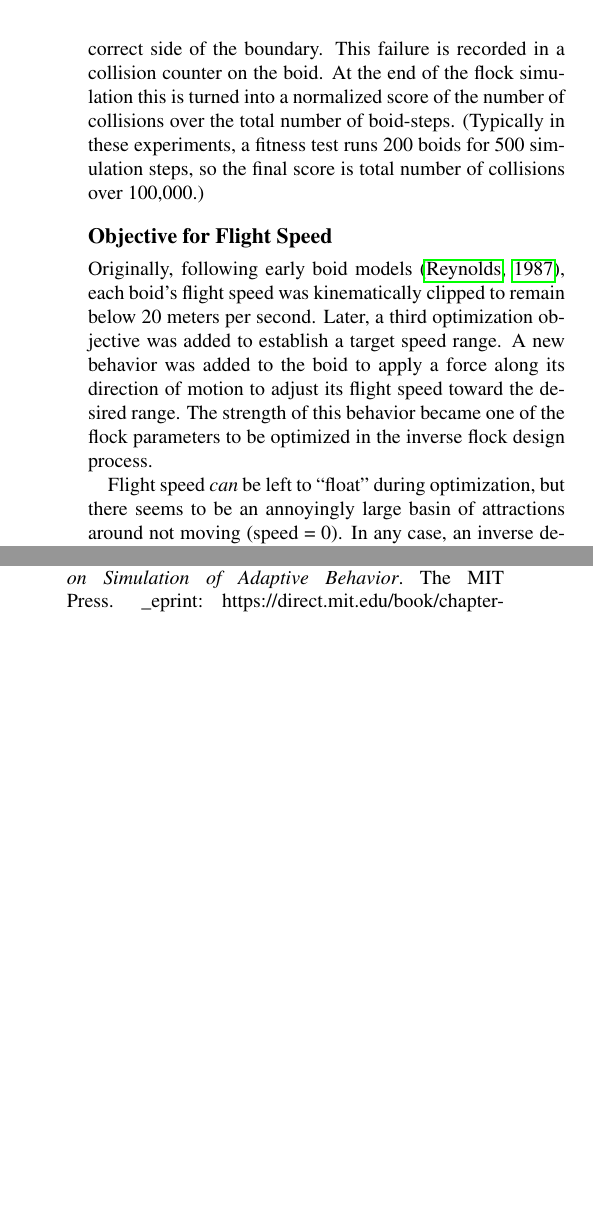
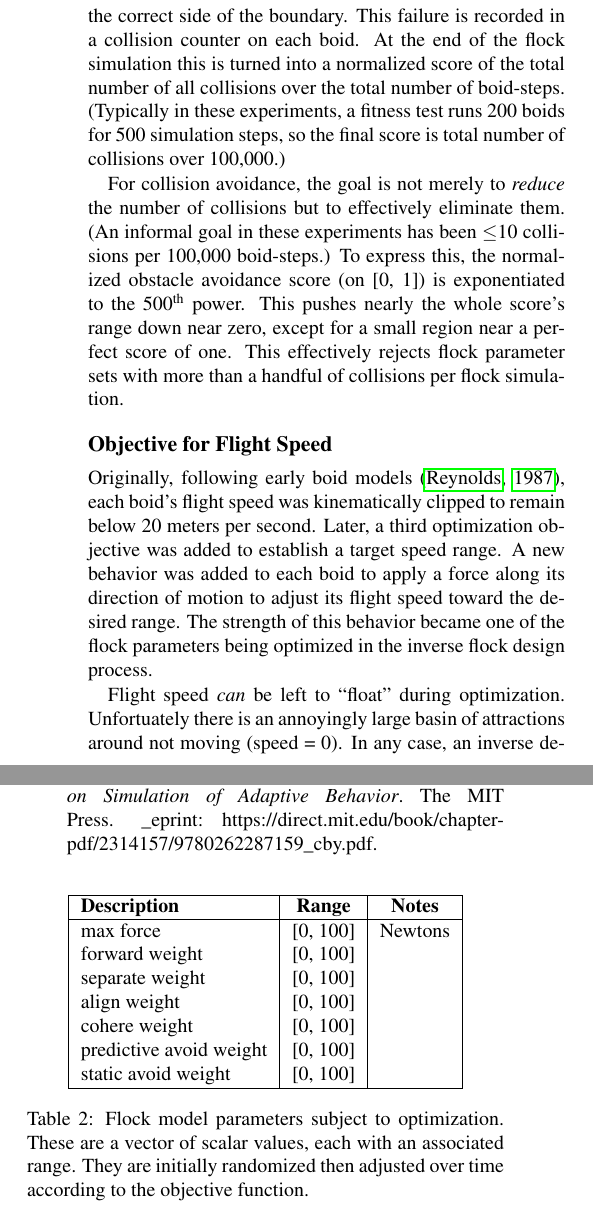
Before and after one commit to cwreynolds/evoflock, a LaTeX paper (doc/EvoFlock paper/EvoFlock.tex): two parts of the columns of pages 4 and 5 of 6 before the commit and two parts of the columns of pages 4 and 5 of 7 after it, joined at a grey line, cut so that both start at the same text, the shorter picture padded with empty space. Compiled offline with pdfLaTeX.

Commit message:
Testing alternatives to nonlinearity in Flock::obstacleCollisionsScore().
Left it at pow(score, 500).

A few small edits to the paper, started Table 2 to list the flock parameters subject to optimization.

```diff
--- a/doc/EvoFlock paper/EvoFlock.tex
+++ b/doc/EvoFlock paper/EvoFlock.tex
@@ -211,14 +213,16 @@ An equally iconic property of natural flocks is that birds are \textit{aligned},
 \subsection{Objective for Obstacle Avoidance}
 \label{subsec:avoidance_objective}
 
-The example application in this work can be described as ``flocking in the presence of obstacles'' as shown in Figure \ref{fig:boid_flock}. Part of the simulation of each boid in the flock is predicting future obstacle collisions, and steering (turning) to avoid them. A part of this is detecting failures of obstacle avoidance. In simulation this is a matter of a boid having incorrectly passed through the surface of the obstacle. A kinematic constraint is invoked to move the boid back to the correct side of the boundary. This failure is recorded in a collision counter on the boid. At the end of the flock simulation this is turned into a normalized score of the number of collisions over the total number of boid-steps. (Typically in these experiments, a fitness test runs 200 boids for 500 simulation steps, so the final score is total number of collisions over 100,000.)
+The example application in this work can be described as ``flocking in the presence of obstacles'' as shown in Figure \ref{fig:boid_flock}. At each time step, part of each boid's simulation is predicting future obstacle collisions and applying steering force to avoid them. The same code detects obstacle avoidance failures. In simulation, this is a matter of a boid having incorrectly passed through the surface of the obstacle. A kinematic constraint is invoked to move the boid back to the correct side of the boundary. This failure is recorded in a collision counter on each boid. At the end of the flock simulation this is turned into a normalized score of the total number of all collisions over the total number of boid-steps. (Typically in these experiments, a fitness test runs 200 boids for 500 simulation steps, so the final score is total number of collisions over 100,000.)
+
+For collision avoidance, the goal is not merely to \textit{reduce} the number of collisions but to effectively eliminate them. (An informal goal in these experiments has been {$\leq$}10 collisions per 100,000 boid-steps.) To express this, the normalized obstacle avoidance score (on [0, 1]) is exponentiated to the 500\textsuperscript{th} power. This pushes nearly the whole score's range down near zero, except for a small region near a perfect score of one. This effectively rejects flock parameter sets with more than a handful of collisions per flock simulation.
 
 \subsection{Objective for Flight Speed}
 \label{subsec:speed_objective}
 
-Originally, following early boid models \citep{reynolds_flocks_1987}, each boid's flight speed was kinematically clipped to remain below 20 meters per second. Later, a third optimization objective was added to establish a target speed range. A new behavior was added to the boid to apply a force along its direction of motion to adjust its flight speed toward the desired range. The strength of this behavior became one of the flock parameters to be optimized in the inverse flock design process.
+Originally, following early boid models \citep{reynolds_flocks_1987}, each boid's flight speed was kinematically clipped to remain below 20 meters per second. Later, a third optimization objective was added to establish a target speed range. A new behavior was added to each boid to apply a force along its direction of motion to adjust its flight speed toward the desired range. The strength of this behavior became one of the flock parameters being optimized in the inverse flock design process.
 
-Flight speed \textit{can} be left to “float” during optimization, but there seems to be an annoyingly large basin of attractions around not moving (speed = 0). In any case, an inverse design problem probably assumes some range of valid speeds. This suggests that the speed range should be given in the inverse design problem statement. For example, modeling a flock of finches and a flock of swallows would require very different speed ranges. Figure \ref{fig:speed_score} shows a speed score function used in these experiments. It has a target range in the interval [19, 21] with a fixed support ramping down to zero outside that range.
+Flight speed \textit{can} be left to “float” during optimization. Unfortuately there is an annoyingly large basin of attractions around not moving (speed = 0). In any case, an inverse design problem probably assumes some range of valid speeds. This suggests that the speed range should be given in the inverse design problem statement. For example, modeling a flock of finches and a flock of swallows would imply very different speed ranges. Figure \ref{fig:speed_score} shows a speed score function used in these experiments. It has a target range in the interval [19, 21] with a fixed support ramping down to zero outside that range.
 
 %%%%%%%%%%%%%%%%%%%%%%%%%%%%%%%%%%%%%%%%%%%%%%%%%%%%%%%%%%%%
 
@@ -296,3 +302,4 @@ This work suggests that evolutionary optimization, via a genetic algorithm, can
     \hline
 \end{tabular}
 \caption{Detailed (``hyper'')parameters for the evolutionary inverse design framework. Run times are on a Apple Macbook Pro M1 Max 2021.}
+\label{table:HyperParameters}
@@ -300,4 +306,25 @@ This work suggests that evolutionary optimization, via a genetic algorithm, can
 \end{table}
+
+\begin{table}[b]
+\centering
+\begin{tabular}{ | l | c | c | }
+    \hline
+    \textbf{Description} & \textbf{Range} & \textbf{Notes} \\
+    \hline
+    max force & [0, 100] & Newtons \\
+    forward weight & [0, 100] &  \\
+    separate weight & [0, 100] &  \\
+    align weight & [0, 100] &  \\
+    cohere weight & [0, 100] &  \\
+    predictive avoid weight & [0, 100] &  \\
+    static avoid weight & [0, 100] &  \\
+    \hline
+\end{tabular}
+\caption{Flock model parameters subject to optimization. These are a vector of scalar values, each with an associated range. They are initially randomized then adjusted over time according to the objective function.}
+\label{table:flock-parameters}
+\end{table}
+
+%%%%%%%%%%%%%%%%%%%%%%%%%%%%%%%%%%%%%%%%%%%%%%%%%%%%%%%%%%%%
 
 \bibliographystyle{apalike}
 \bibliography{EvoFlock.bib}
```
Also changed, not shown: doc/EvoFlock paper/Evoflock.bib (+1 -1 lines), doc/EvoFlock paper/EvoFlock.tex (27 more changed lines), 2 other files.
